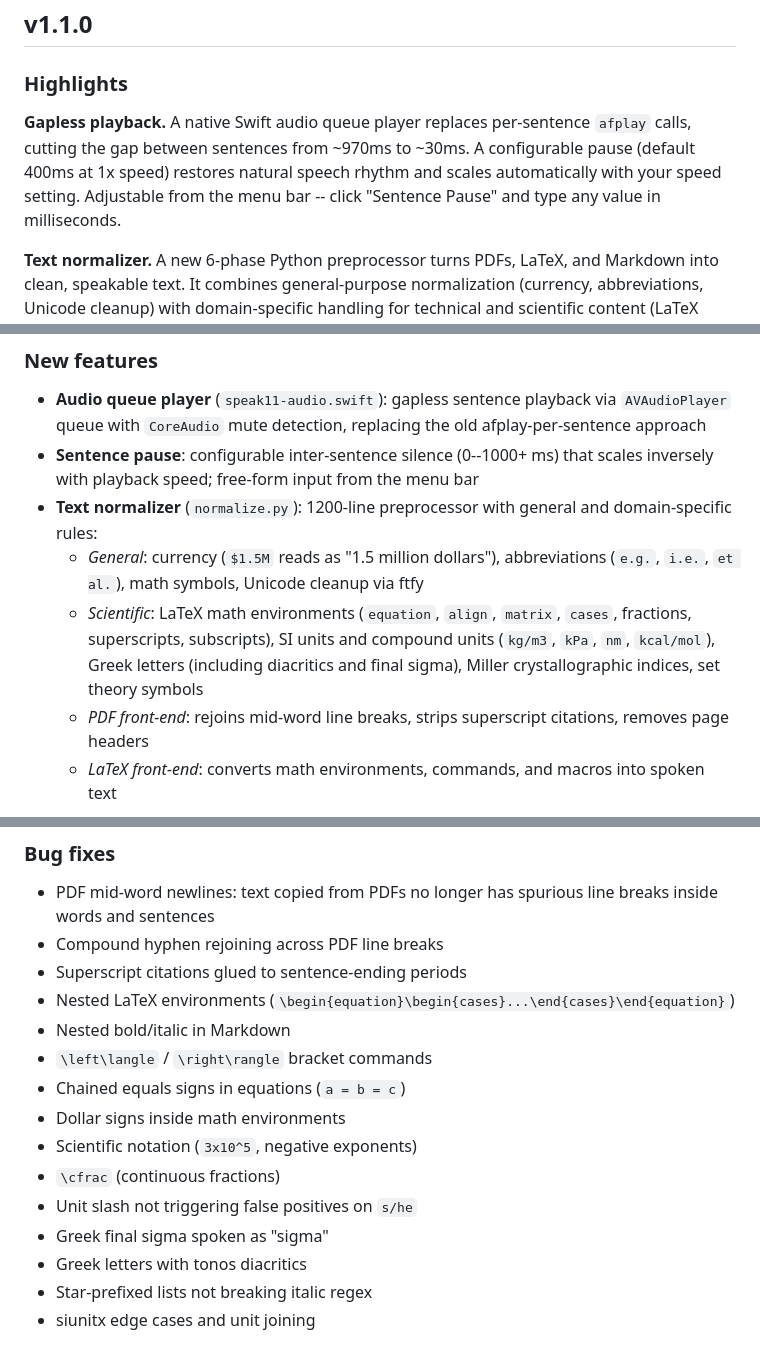
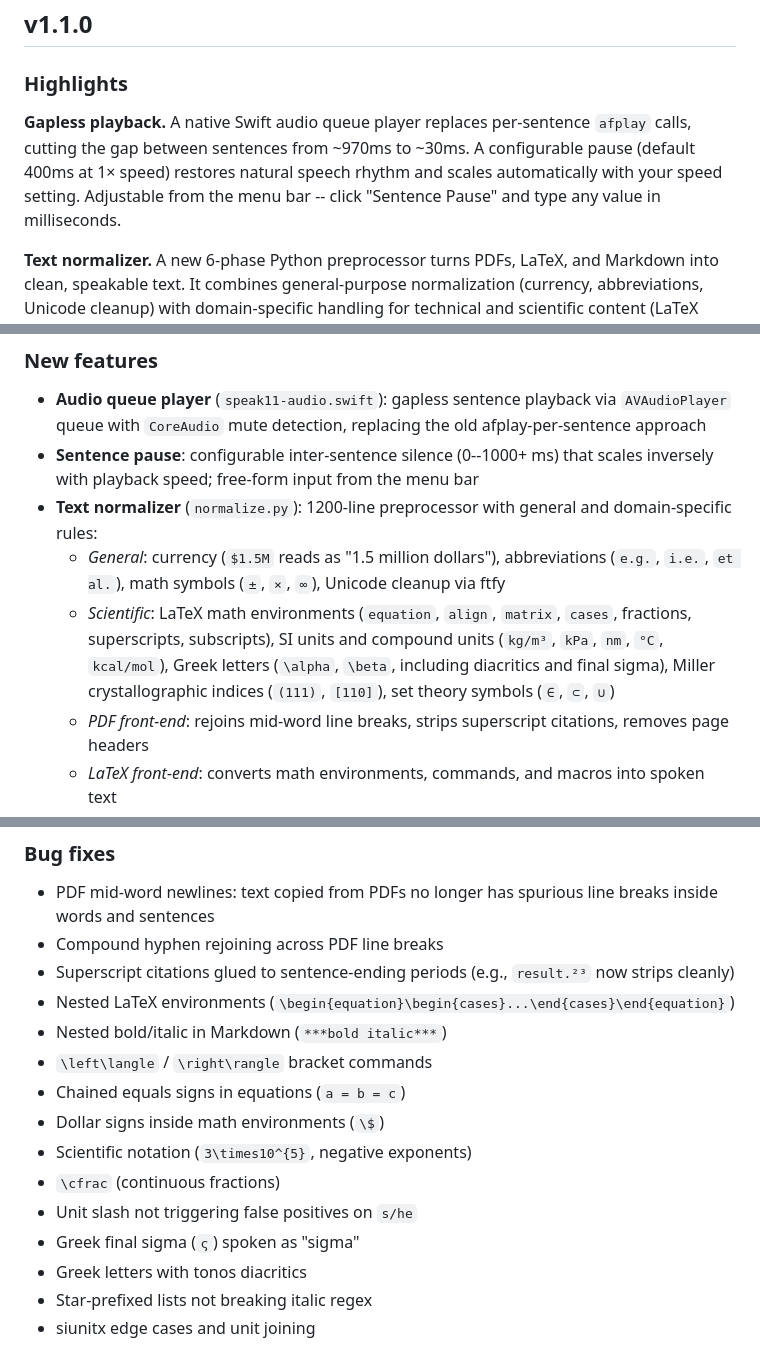
Before and after one commit to smcantab/speak11, a Markdown page: CHANGELOG.md, 3 parts joined by grey strips. Drawn GitHub-style.

Commit message:
Sync CHANGELOG with release notes (add inline examples, fix Unicode)
Co-Authored-By: Claude Opus 4.6 <noreply@anthropic.com>

```diff
--- a/CHANGELOG.md
+++ b/CHANGELOG.md
@@ -4,7 +4,7 @@
 
 ### Highlights
 
-**Gapless playback.** A native Swift audio queue player replaces per-sentence `afplay` calls, cutting the gap between sentences from ~970ms to ~30ms. A configurable pause (default 400ms at 1x speed) restores natural speech rhythm and scales automatically with your speed setting. Adjustable from the menu bar -- click "Sentence Pause" and type any value in milliseconds.
+**Gapless playback.** A native Swift audio queue player replaces per-sentence `afplay` calls, cutting the gap between sentences from ~970ms to ~30ms. A configurable pause (default 400ms at 1× speed) restores natural speech rhythm and scales automatically with your speed setting. Adjustable from the menu bar -- click "Sentence Pause" and type any value in milliseconds.
 
 **Text normalizer.** A new 6-phase Python preprocessor turns PDFs, LaTeX, and Markdown into clean, speakable text. It combines general-purpose normalization (currency, abbreviations, Unicode cleanup) with domain-specific handling for technical and scientific content (LaTeX math, SI units, Greek letters). Separate front-ends for PDF, LaTeX, and Markdown input clean up format-specific artifacts before the text reaches the TTS engine.
 
@@ -13,8 +13,8 @@
 - **Audio queue player** (`speak11-audio.swift`): gapless sentence playback via `AVAudioPlayer` queue with `CoreAudio` mute detection, replacing the old afplay-per-sentence approach
 - **Sentence pause**: configurable inter-sentence silence (0--1000+ ms) that scales inversely with playback speed; free-form input from the menu bar
 - **Text normalizer** (`normalize.py`): 1200-line preprocessor with general and domain-specific rules:
-  - *General*: currency (`$1.5M` reads as "1.5 million dollars"), abbreviations (`e.g.`, `i.e.`, `et al.`), math symbols, Unicode cleanup via ftfy
-  - *Scientific*: LaTeX math environments (`equation`, `align`, `matrix`, `cases`, fractions, superscripts, subscripts), SI units and compound units (`kg/m3`, `kPa`, `nm`, `kcal/mol`), Greek letters (including diacritics and final sigma), Miller crystallographic indices, set theory symbols
+  - *General*: currency (`$1.5M` reads as "1.5 million dollars"), abbreviations (`e.g.`, `i.e.`, `et al.`), math symbols (`±`, `×`, `∞`), Unicode cleanup via ftfy
+  - *Scientific*: LaTeX math environments (`equation`, `align`, `matrix`, `cases`, fractions, superscripts, subscripts), SI units and compound units (`kg/m³`, `kPa`, `nm`, `°C`, `kcal/mol`), Greek letters (`\alpha`, `\beta`, including diacritics and final sigma), Miller crystallographic indices (`(111)`, `[110]`), set theory symbols (`∈`, `⊂`, `∪`)
   - *PDF front-end*: rejoins mid-word line breaks, strips superscript citations, removes page headers
   - *LaTeX front-end*: converts math environments, commands, and macros into spoken text
   - *Markdown front-end*: strips YAML front matter, wikilinks, callout syntax, inline code, HTML tags
@@ -29,16 +29,16 @@
 
 - PDF mid-word newlines: text copied from PDFs no longer has spurious line breaks inside words and sentences
 - Compound hyphen rejoining across PDF line breaks
-- Superscript citations glued to sentence-ending periods
+- Superscript citations glued to sentence-ending periods (e.g., `result.²³` now strips cleanly)
 - Nested LaTeX environments (`\begin{equation}\begin{cases}...\end{cases}\end{equation}`)
-- Nested bold/italic in Markdown
+- Nested bold/italic in Markdown (`***bold italic***`)
 - `\left\langle` / `\right\rangle` bracket commands
 - Chained equals signs in equations (`a = b = c`)
-- Dollar signs inside math environments
-- Scientific notation (`3x10^5`, negative exponents)
+- Dollar signs inside math environments (`\$`)
+- Scientific notation (`3\times10^{5}`, negative exponents)
 - `\cfrac` (continuous fractions)
 - Unit slash not triggering false positives on `s/he`
-- Greek final sigma spoken as "sigma"
+- Greek final sigma (`ς`) spoken as "sigma"
 - Greek letters with tonos diacritics
 - Star-prefixed lists not breaking italic regex
 - siunitx edge cases and unit joining
```
